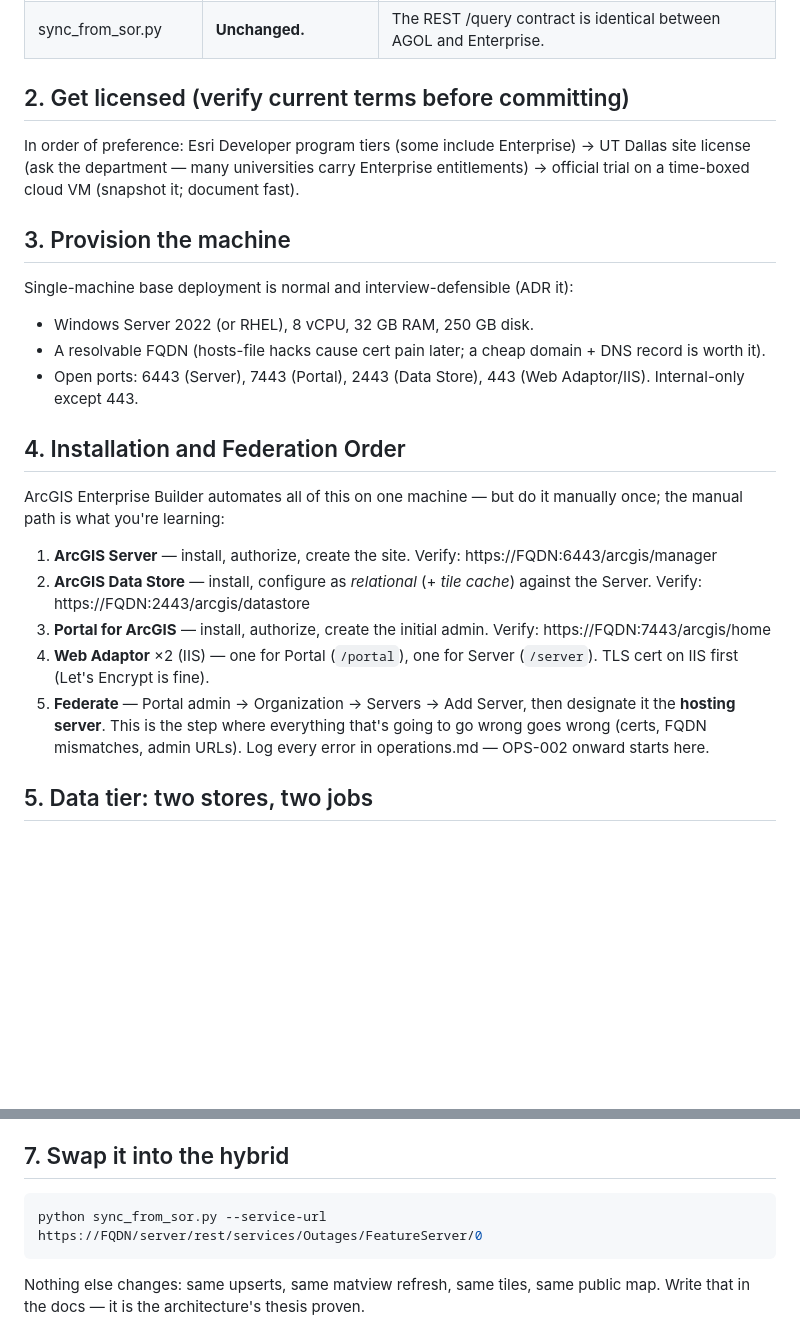
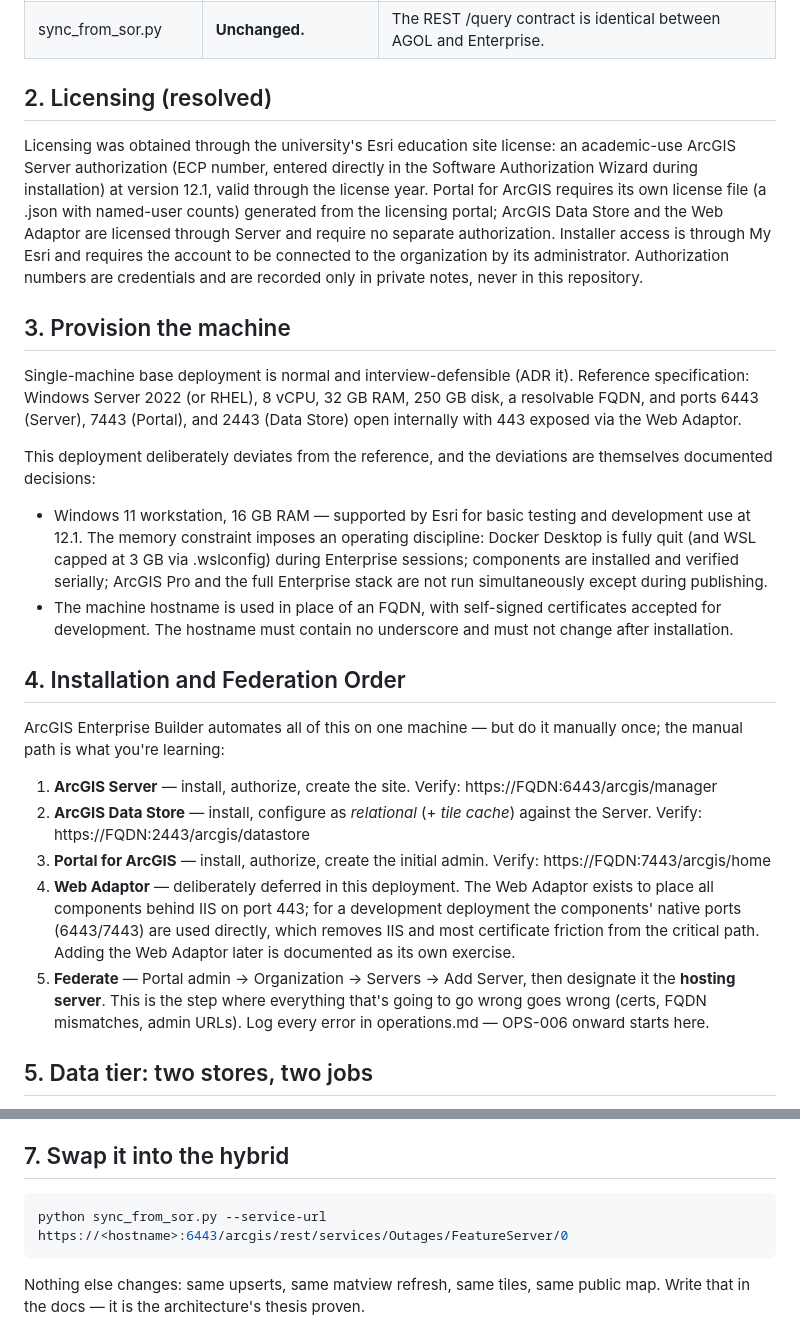
Before and after one commit to Mc3urry/hybrid-gis-architecture, a Markdown page: docs/enterprise-deployment.md, 2 parts joined by grey strips. Drawn GitHub-style; blank space fills up the shorter version.

Commit message:
Deployment doc: licensing resolved (12.1 academic ECP); document 16GB/Windows 11 deviations from reference spec

````diff
--- a/docs/enterprise-deployment.md
+++ b/docs/enterprise-deployment.md
@@ -19,21 +19,37 @@ architecture works (ADR-004).
 | docker-compose.yml | ArcGIS Enterprise Builder / installers + federation | No container equivalent in a base deployment — this is why the deployment doc you'll write has real value. |
 | sync_from_sor.py | **Unchanged.** | The REST /query contract is identical between AGOL and Enterprise. |
 
-## 2. Get licensed (verify current terms before committing)
+## 2. Licensing (resolved)
 
-In order of preference: Esri Developer program tiers (some include Enterprise)
-→ UT Dallas site license (ask the department — many universities carry
-Enterprise entitlements) → official trial on a time-boxed cloud VM
-(snapshot it; document fast).
+Licensing was obtained through the university's Esri education site license:
+an academic-use ArcGIS Server authorization (ECP number, entered directly in
+the Software Authorization Wizard during installation) at version 12.1,
+valid through the license year. Portal for ArcGIS requires its own license
+file (a .json with named-user counts) generated from the licensing portal;
+ArcGIS Data Store and the Web Adaptor are licensed through Server and
+require no separate authorization. Installer access is through My Esri and
+requires the account to be connected to the organization by its
+administrator. Authorization numbers are credentials and are recorded only
+in private notes, never in this repository.
 
 ## 3. Provision the machine
 
-Single-machine base deployment is normal and interview-defensible (ADR it):
-- Windows Server 2022 (or RHEL), 8 vCPU, 32 GB RAM, 250 GB disk.
-- A resolvable FQDN (hosts-file hacks cause cert pain later; a cheap domain +
-  DNS record is worth it).
-- Open ports: 6443 (Server), 7443 (Portal), 2443 (Data Store), 443 (Web
-  Adaptor/IIS). Internal-only except 443.
+Single-machine base deployment is normal and interview-defensible (ADR it).
+Reference specification: Windows Server 2022 (or RHEL), 8 vCPU, 32 GB RAM,
+250 GB disk, a resolvable FQDN, and ports 6443 (Server), 7443 (Portal), and
+2443 (Data Store) open internally with 443 exposed via the Web Adaptor.
+
+This deployment deliberately deviates from the reference, and the deviations
+are themselves documented decisions:
+- Windows 11 workstation, 16 GB RAM — supported by Esri for basic testing
+  and development use at 12.1. The memory constraint imposes an operating
+  discipline: Docker Desktop is fully quit (and WSL capped at 3 GB via
+  .wslconfig) during Enterprise sessions; components are installed and
+  verified serially; ArcGIS Pro and the full Enterprise stack are not run
+  simultaneously except during publishing.
+- The machine hostname is used in place of an FQDN, with self-signed
+  certificates accepted for development. The hostname must contain no
+  underscore and must not change after installation.
 
 ## 4. Installation and Federation Order
 
@@ -46,12 +62,16 @@ manually once; the manual path is what you're learning:
    against the Server. Verify: https://FQDN:2443/arcgis/datastore
 3. **Portal for ArcGIS** — install, authorize, create the initial admin.
    Verify: https://FQDN:7443/arcgis/home
-4. **Web Adaptor** ×2 (IIS) — one for Portal (`/portal`), one for Server
-   (`/server`). TLS cert on IIS first (Let's Encrypt is fine).
+4. **Web Adaptor** — deliberately deferred in this deployment. The Web
+   Adaptor exists to place all components behind IIS on port 443; for a
+   development deployment the components' native ports (6443/7443) are used
+   directly, which removes IIS and most certificate friction from the
+   critical path. Adding the Web Adaptor later is documented as its own
+   exercise.
 5. **Federate** — Portal admin → Organization → Servers → Add Server, then
    designate it the **hosting server**. This is the step where everything
    that's going to go wrong goes wrong (certs, FQDN mismatches, admin URLs).
-   Log every error in operations.md — OPS-002 onward starts here.
+   Log every error in operations.md — OPS-006 onward starts here.
 
 ## 5. Data tier: two stores, two jobs
 
@@ -79,7 +99,7 @@ what Phase 5's interop matrix consumes from the Esri side.
 ## 7. Swap it into the hybrid
 
 ```bash
-python sync_from_sor.py --service-url https://FQDN/server/rest/services/Outages/FeatureServer/0
+python sync_from_sor.py --service-url https://<hostname>:6443/arcgis/rest/services/Outages/FeatureServer/0
 ```
 
 Nothing else changes: same upserts, same matview refresh, same tiles, same
````
